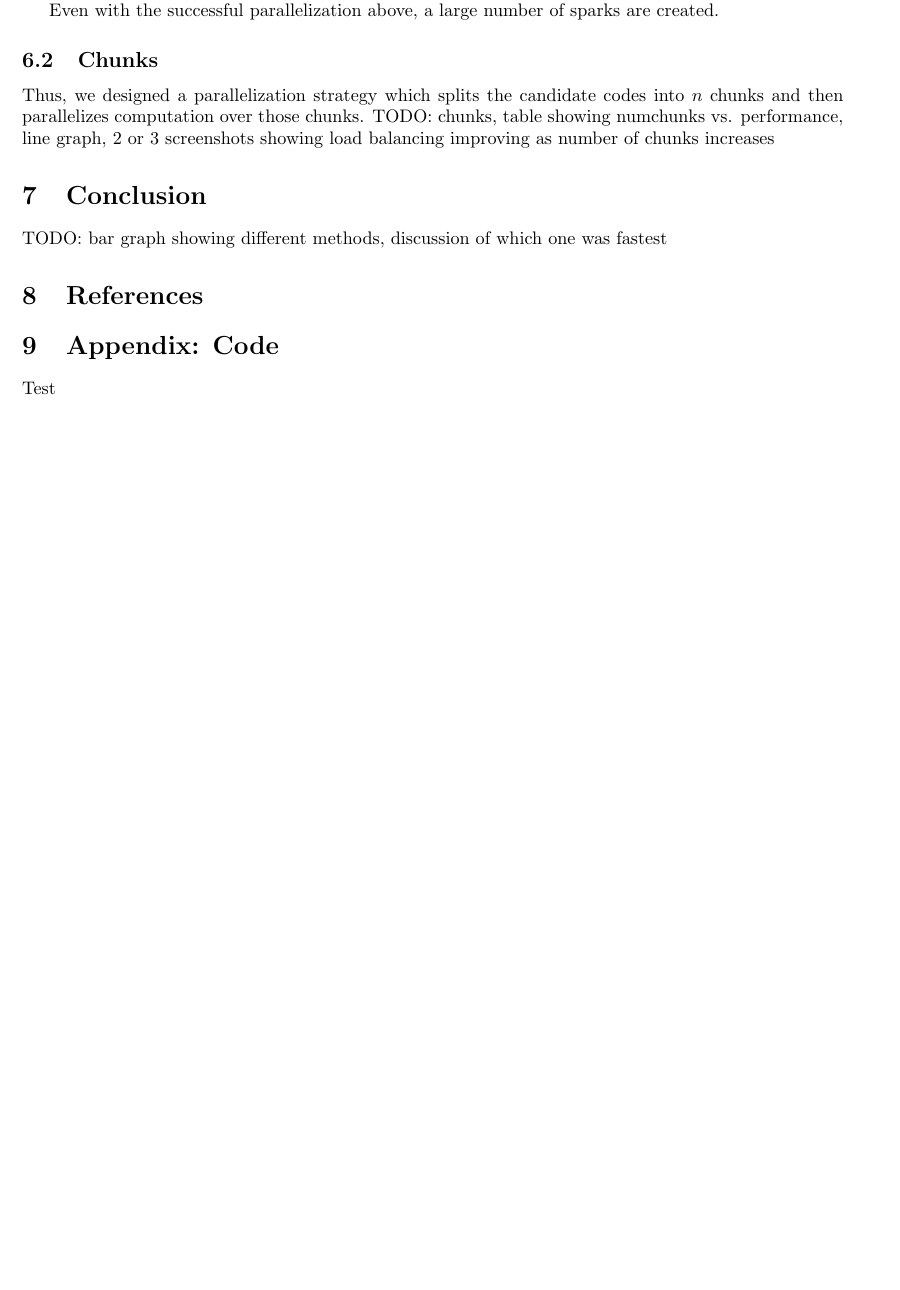
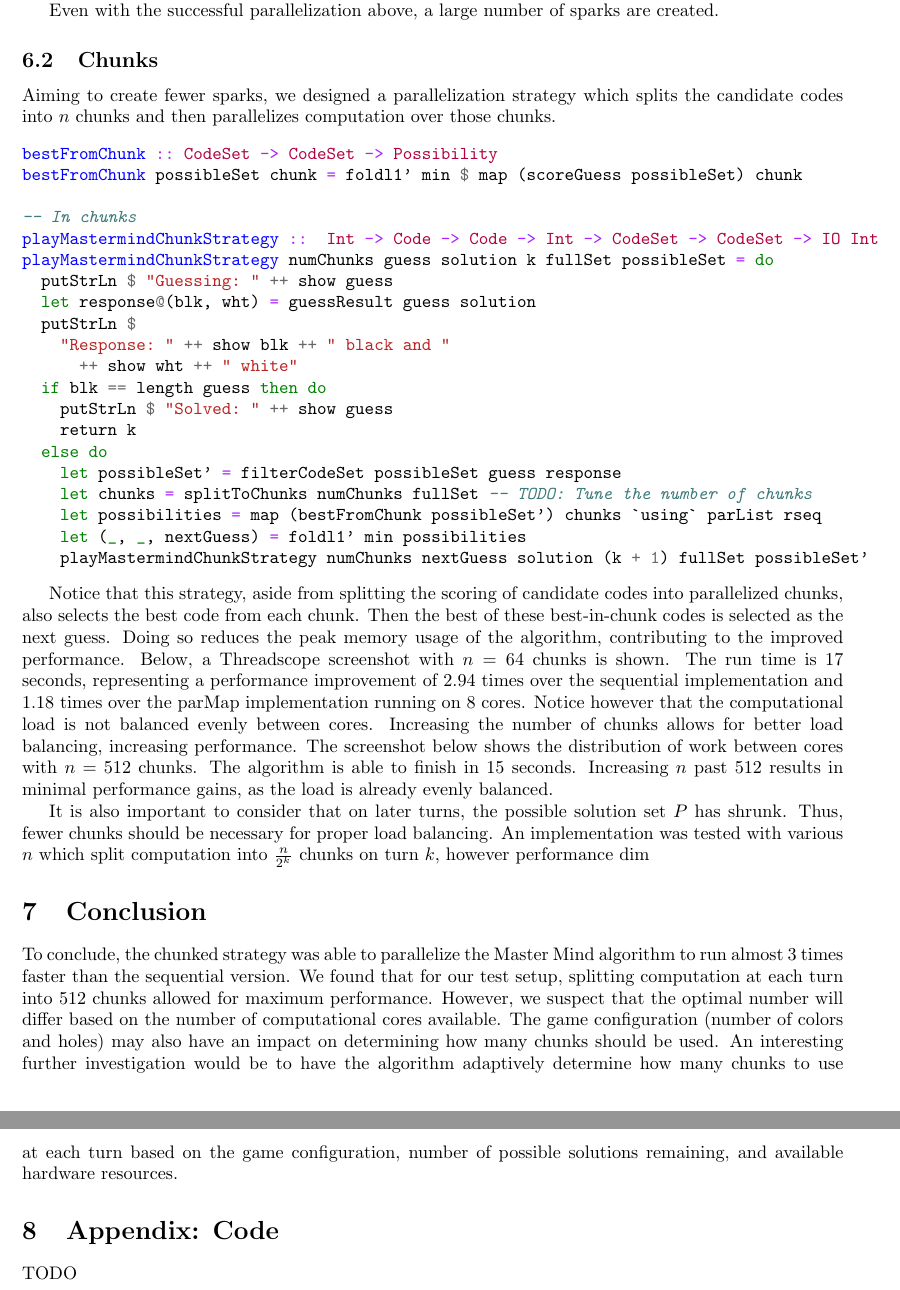
Before and after one commit to Leahcim-1/master-minds, a LaTeX document (docs/report/report.tex): part of page 5 of 5 before the commit and two parts of pages 5 and 6 of 6 after it, the two joined at a grey line, cut so that both start at the same text, the shorter picture padded with empty space. Compiled offline with pdfLaTeX.

Commit message:
Report full text
Make quotes nicer

```diff
--- a/docs/report/report.tex
+++ b/docs/report/report.tex
@@ -182,20 +182,49 @@ At attempt was also made at using $parMap$ within the $scoreGuess$ function to p
 Even with the successful parallelization above, a large number of sparks are created.
 
 \subsection{Chunks}
-Thus, we designed a parallelization strategy which splits the candidate codes into $n$ chunks and then parallelizes computation over those chunks.
-% TODO discuss chunking code and algorithm improvement too
-% TODO discuss improvement as number of chunks increases
-% TODO load balancing
-TODO: chunks, table showing numchunks vs. performance, line graph, 2 or 3 screenshots showing load balancing improving as number of chunks increases
+Aiming to create fewer sparks, we designed a parallelization strategy which splits the candidate codes into $n$ chunks and then parallelizes computation over those chunks.
+\begin{minted}{haskell}
+bestFromChunk :: CodeSet -> CodeSet -> Possibility
+bestFromChunk possibleSet chunk = foldl1' min $ map (scoreGuess possibleSet) chunk
 
+-- In chunks
+playMastermindChunkStrategy ::  Int -> Code -> Code -> Int -> CodeSet -> CodeSet -> IO Int
+playMastermindChunkStrategy numChunks guess solution k fullSet possibleSet = do
+  putStrLn $ "Guessing: " ++ show guess
+  let response@(blk, wht) = guessResult guess solution
+  putStrLn $
+    "Response: " ++ show blk ++ " black and "
+      ++ show wht ++ " white"
+  if blk == length guess then do
+    putStrLn $ "Solved: " ++ show guess
+    return k
+  else do
+    let possibleSet' = filterCodeSet possibleSet guess response
+    let chunks = splitToChunks numChunks fullSet -- TODO: Tune the number of chunks
+    let possibilities = map (bestFromChunk possibleSet') chunks `using` parList rseq
+    let (_, _, nextGuess) = foldl1' min possibilities
+    playMastermindChunkStrategy numChunks nextGuess solution (k + 1) fullSet possibleSet'
+\end{minted}
+
+Notice that this strategy, aside from splitting the scoring of candidate codes into parallelized chunks, also selects the best code from each chunk. Then the best of these best-in-chunk codes is selected as the next guess. Doing so reduces the peak memory usage of the algorithm, contributing to the improved performance. Below, a Threadscope screenshot with $n=64$ chunks is shown. The run time is 17 seconds, representing a performance improvement of 2.94 times over the sequential implementation and 1.18 times over the parMap implementation running on 8 cores. Notice however that the computational load is not balanced evenly between cores.
+% TODO screenshot of 64 chunks showing load balance issues
+Increasing the number of chunks allows for better load balancing, increasing performance. The screenshot below shows the distribution of work between cores with $n=512$ chunks. The algorithm is able to finish in 15 seconds.
+% TODO screenshot of 512 chunks showing improved load balancing
+Increasing $n$ past 512 results in minimal performance gains, as the load is already evenly balanced.
+% TODO graph showing performance vs. number of chunks
+
+It is also important to consider that on later turns, the possible solution set $P$ has shrunk. Thus, fewer chunks should be necessary for proper load balancing. An implementation was tested with various $n$ which split computation into $\frac{n}{2^k}$ chunks on turn $k$, however performance dim
+
+% TODO discuss results of shrinking chunk strategy
 
 \section{Conclusion}
-TODO: bar graph showing different methods, discussion of which one was fastest
-
-\section{References}
+% TODO bar graph showing best times from each method
+% TODO: maybe update if shrinking chunk was faster
+To conclude, the chunked strategy was able to parallelize the Master Mind algorithm to run almost 3 times faster than the sequential version. We found that for our test setup, splitting computation at each turn into 512 chunks allowed for maximum performance. However, we suspect that the optimal number will differ based on the number of computational cores available. The game configuration (number of colors and holes) may also have an impact on determining how many chunks should be used. An interesting further investigation would be to have the algorithm adaptively determine how many chunks to use at each turn based on the game configuration, number of possible solutions remaining, and available hardware resources.
 
 \section{Appendix: Code}
 \label{sec:code}
-Test
+TODO
+%TODO: include all code files with minted
 
 \end{document}
```
Also changed, not shown: docs/report/report.pdf, docs/report/report.tex (10 more changed lines), 2 other files.
